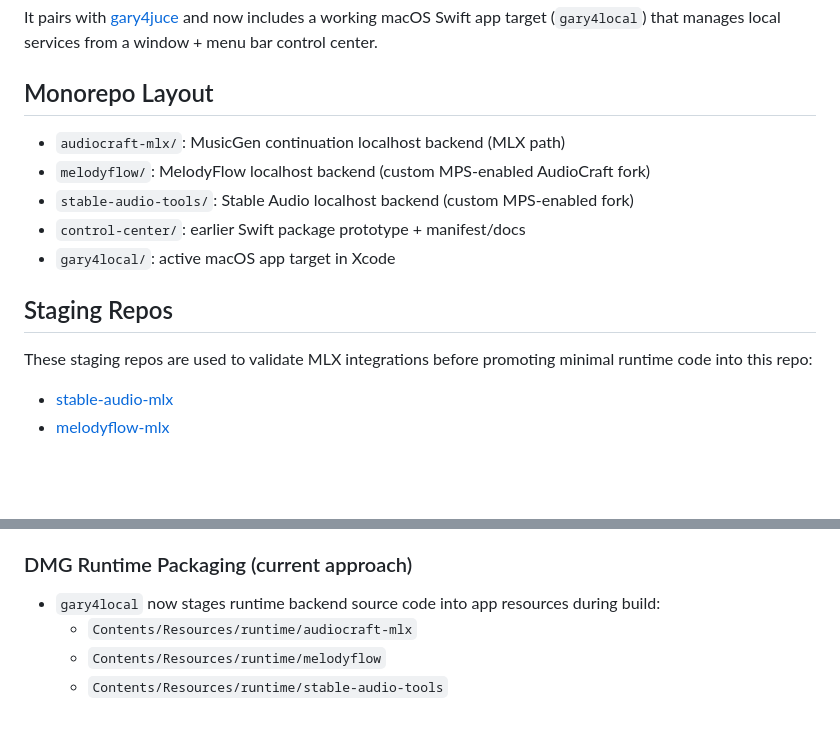
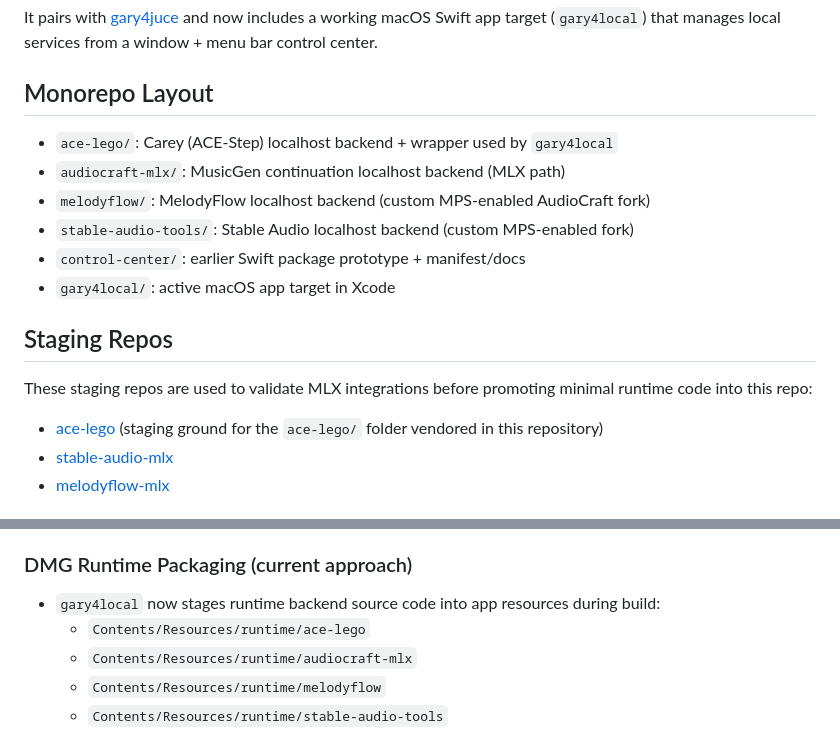
Before and after one commit to betweentwomidnights/gary-localhost-installer-mac, a Markdown page: README.md, 2 parts joined by grey strips. GitHub-like rendering; blank space fills up the shorter version.

Commit message:
Document ace-lego staging repo and runtime path

```diff
--- a/README.md
+++ b/README.md
@@ -6,6 +6,7 @@ It pairs with [gary4juce](https://github.com/betweentwomidnights/gary4juce) and
 
 ## Monorepo Layout
 
+- `ace-lego/`: Carey (ACE-Step) localhost backend + wrapper used by `gary4local`
 - `audiocraft-mlx/`: MusicGen continuation localhost backend (MLX path)
 - `melodyflow/`: MelodyFlow localhost backend (custom MPS-enabled AudioCraft fork)
 - `stable-audio-tools/`: Stable Audio localhost backend (custom MPS-enabled fork)
@@ -16,6 +17,7 @@ It pairs with [gary4juce](https://github.com/betweentwomidnights/gary4juce) and
 
 These staging repos are used to validate MLX integrations before promoting minimal runtime code into this repo:
 
+- [ace-lego](https://github.com/betweentwomidnights/ace-lego) (staging ground for the `ace-lego/` folder vendored in this repository)
 - [stable-audio-mlx](https://github.com/betweentwomidnights/stable-audio-mlx)
 - [melodyflow-mlx](https://github.com/betweentwomidnights/melodyflow-mlx)
 
@@ -63,6 +65,7 @@ These staging repos are used to validate MLX integrations before promoting minim
 ### DMG Runtime Packaging (current approach)
 
 - `gary4local` now stages runtime backend source code into app resources during build:
+  - `Contents/Resources/runtime/ace-lego`
   - `Contents/Resources/runtime/audiocraft-mlx`
   - `Contents/Resources/runtime/melodyflow`
   - `Contents/Resources/runtime/stable-audio-tools`
```
